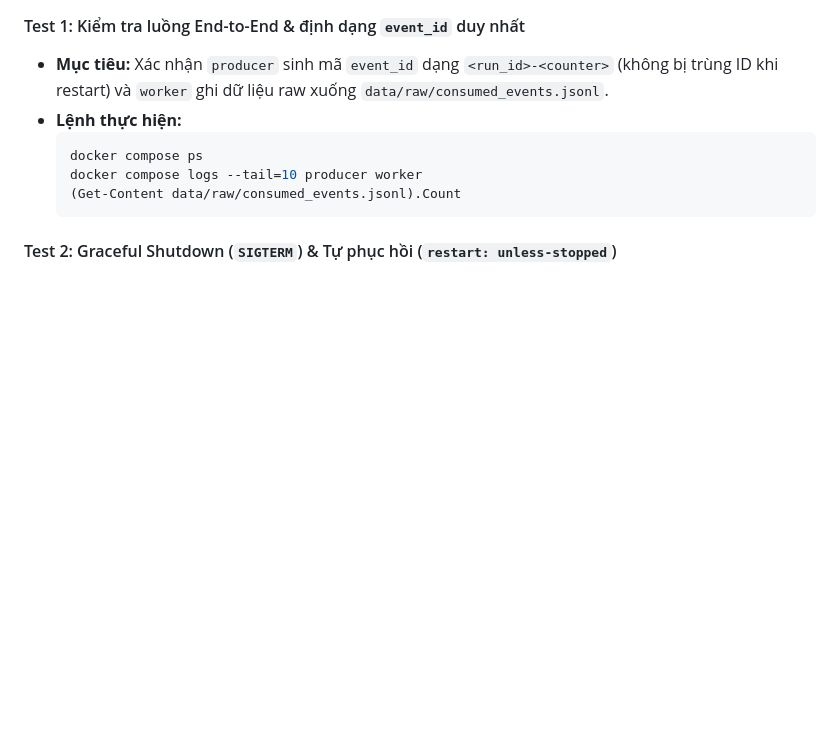
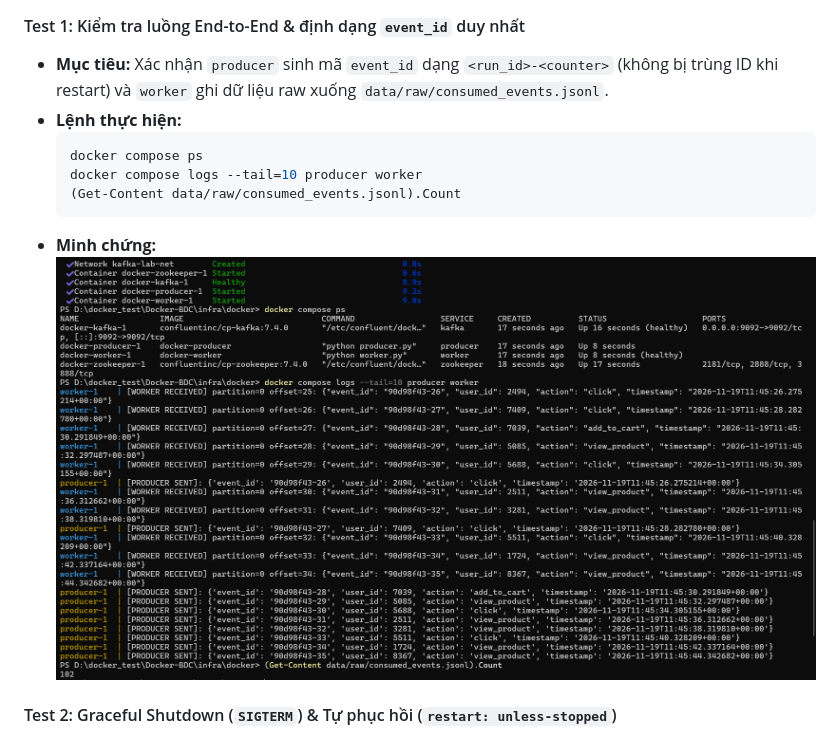
Before and after one commit to huuthang2k7/Docker-BDC, a Markdown page: infra/README.md, the part around the change. GitHub-like rendering; pictures changed too: infra/image/test_0_done.png (added); blank space fills up the shorter version.

````diff
--- a/infra/README.md
+++ b/infra/README.md
@@ -84,6 +84,8 @@ docker compose up -d --build
   docker compose logs --tail=10 producer worker
   (Get-Content data/raw/consumed_events.jsonl).Count
   ```
+* **Minh chứng:**
+  ![Test 1 - Check event_id](./image/test_0_done.png)
 
 #### Test 2: Graceful Shutdown (`SIGTERM`) & Tự phục hồi (`restart: unless-stopped`)
 * **Mục tiêu:** Kiểm chứng `worker` bắt tín hiệu `SIGTERM` để `fsync` + `commit()` offset và thoát êm trong ~1 giây (thay vì treo 10s chờ `SIGKILL`), sau đó tự động khởi động lại mà không mất/trùng dữ liệu.
````
Also changed, not shown: infra/benchmark.md (+1 -1 lines).
